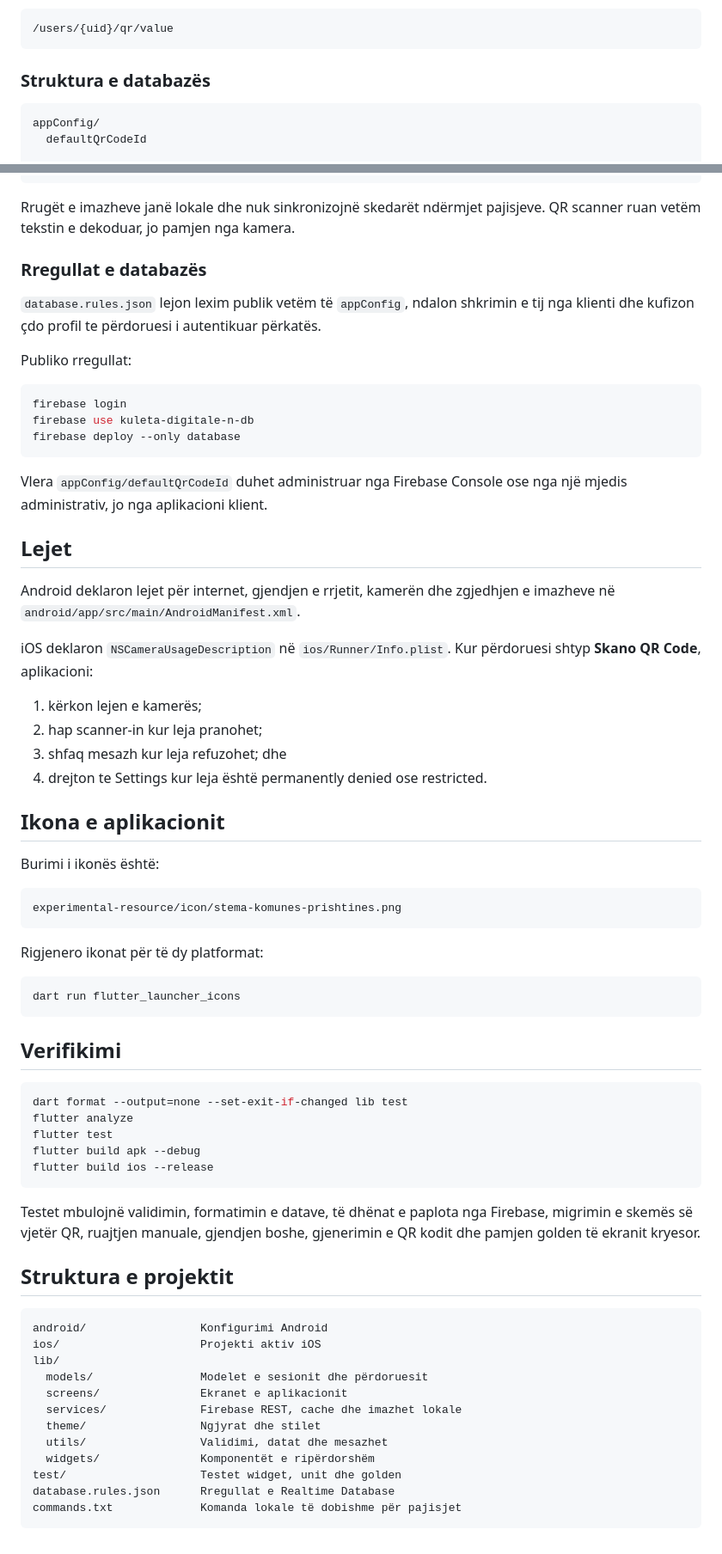
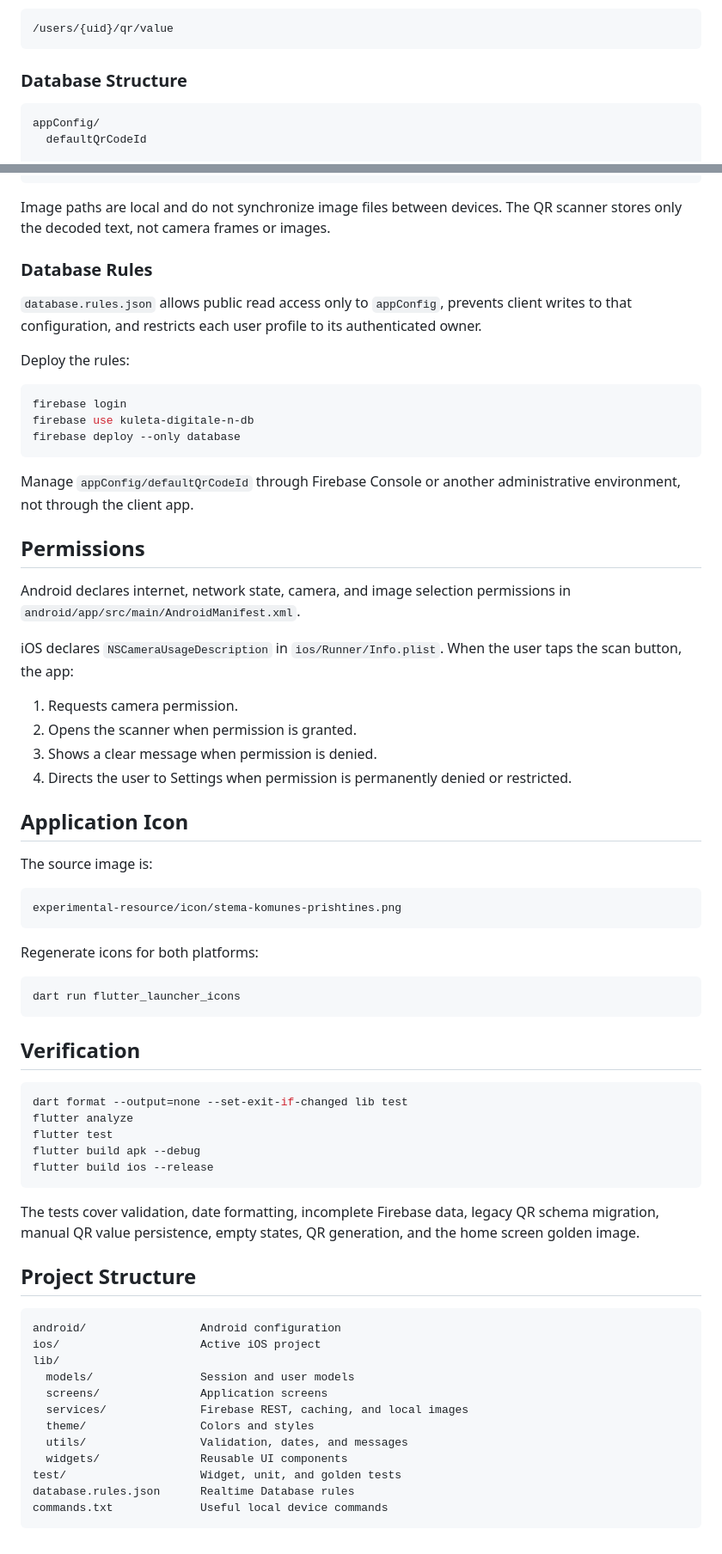
Before and after one commit to R4Ajeti/digital-wallet-n-phone-app, a Markdown page: README.md, 2 parts joined by grey strips. Shown at 86% size. Rendered like a GitHub page.

````diff
--- a/README.md
+++ b/README.md
@@ -170,7 +169,7 @@ Vlera ruhet lokalisht dhe në:
 /users/{uid}/qr/value
 ```
 
-### Struktura e databazës
+### Database Structure
 
 ```text
 appConfig/
@@ -202,15 +201,16 @@ users/{uid}/
   updatedAt
 ```
 
-Rrugët e imazheve janë lokale dhe nuk sinkronizojnë skedarët ndërmjet
-pajisjeve. QR scanner ruan vetëm tekstin e dekoduar, jo pamjen nga kamera.
+Image paths are local and do not synchronize image files between devices. The
+QR scanner stores only the decoded text, not camera frames or images.
 
-### Rregullat e databazës
+### Database Rules
 
-`database.rules.json` lejon lexim publik vetëm të `appConfig`, ndalon shkrimin
-e tij nga klienti dhe kufizon çdo profil te përdoruesi i autentikuar përkatës.
+`database.rules.json` allows public read access only to `appConfig`, prevents
+client writes to that configuration, and restricts each user profile to its
+authenticated owner.
 
-Publiko rregullat:
+Deploy the rules:
 
 ```bash
 firebase login
@@ -218,37 +218,38 @@ firebase use kuleta-digitale-n-db
 firebase deploy --only database
 ```
 
-Vlera `appConfig/defaultQrCodeId` duhet administruar nga Firebase Console ose
-nga një mjedis administrativ, jo nga aplikacioni klient.
+Manage `appConfig/defaultQrCodeId` through Firebase Console or another
+administrative environment, not through the client app.
 
-## Lejet
+## Permissions
 
-Android deklaron lejet për internet, gjendjen e rrjetit, kamerën dhe zgjedhjen
-e imazheve në `android/app/src/main/AndroidManifest.xml`.
+Android declares internet, network state, camera, and image selection
+permissions in `android/app/src/main/AndroidManifest.xml`.
 
-iOS deklaron `NSCameraUsageDescription` në `ios/Runner/Info.plist`. Kur
-përdoruesi shtyp **Skano QR Code**, aplikacioni:
+iOS declares `NSCameraUsageDescription` in `ios/Runner/Info.plist`. When the
+user taps the scan button, the app:
 
-1. kërkon lejen e kamerës;
-2. hap scanner-in kur leja pranohet;
-3. shfaq mesazh kur leja refuzohet; dhe
-4. drejton te Settings kur leja është permanently denied ose restricted.
+1. Requests camera permission.
+2. Opens the scanner when permission is granted.
+3. Shows a clear message when permission is denied.
+4. Directs the user to Settings when permission is permanently denied or
+   restricted.
 
-## Ikona e aplikacionit
+## Application Icon
 
-Burimi i ikonës është:
+The source image is:
 
 ```text
 experimental-resource/icon/stema-komunes-prishtines.png
 ```
 
-Rigjenero ikonat për të dy platformat:
+Regenerate icons for both platforms:
 
 ```bash
 dart run flutter_launcher_icons
 ```
 
-## Verifikimi
+## Verification
 
 ```bash
 dart format --output=none --set-exit-if-changed lib test
@@ -258,23 +259,23 @@ flutter build apk --debug
 flutter build ios --release
 ```
 
-Testet mbulojnë validimin, formatimin e datave, të dhënat e paplota nga
-Firebase, migrimin e skemës së vjetër QR, ruajtjen manuale, gjendjen boshe,
-gjenerimin e QR kodit dhe pamjen golden të ekranit kryesor.
+The tests cover validation, date formatting, incomplete Firebase data, legacy
+QR schema migration, manual QR value persistence, empty states, QR generation,
+and the home screen golden image.
 
-## Struktura e projektit
+## Project Structure
 
 ```text
-android/                 Konfigurimi Android
-ios/                     Projekti aktiv iOS
+android/                 Android configuration
+ios/                     Active iOS project
 lib/
-  models/                Modelet e sesionit dhe përdoruesit
-  screens/               Ekranet e aplikacionit
-  services/              Firebase REST, cache dhe imazhet lokale
-  theme/                 Ngjyrat dhe stilet
-  utils/                 Validimi, datat dhe mesazhet
-  widgets/               Komponentët e ripërdorshëm
-test/                    Testet widget, unit dhe golden
-database.rules.json      Rregullat e Realtime Database
-commands.txt             Komanda lokale të dobishme për pajisjet
+  models/                Session and user models
+  screens/               Application screens
+  services/              Firebase REST, caching, and local images
+  theme/                 Colors and styles
+  utils/                 Validation, dates, and messages
+  widgets/               Reusable UI components
+test/                    Widget, unit, and golden tests
+database.rules.json      Realtime Database rules
+commands.txt             Useful local device commands
 ```
````
Also changed, not shown: other parts of README.md (+74 -75 lines).
